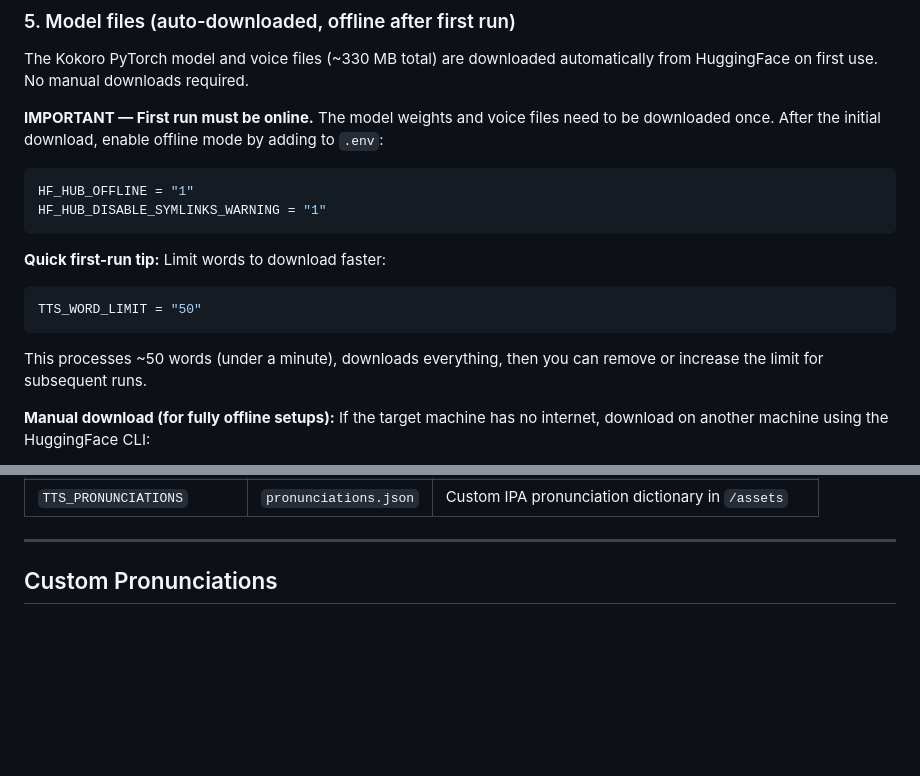
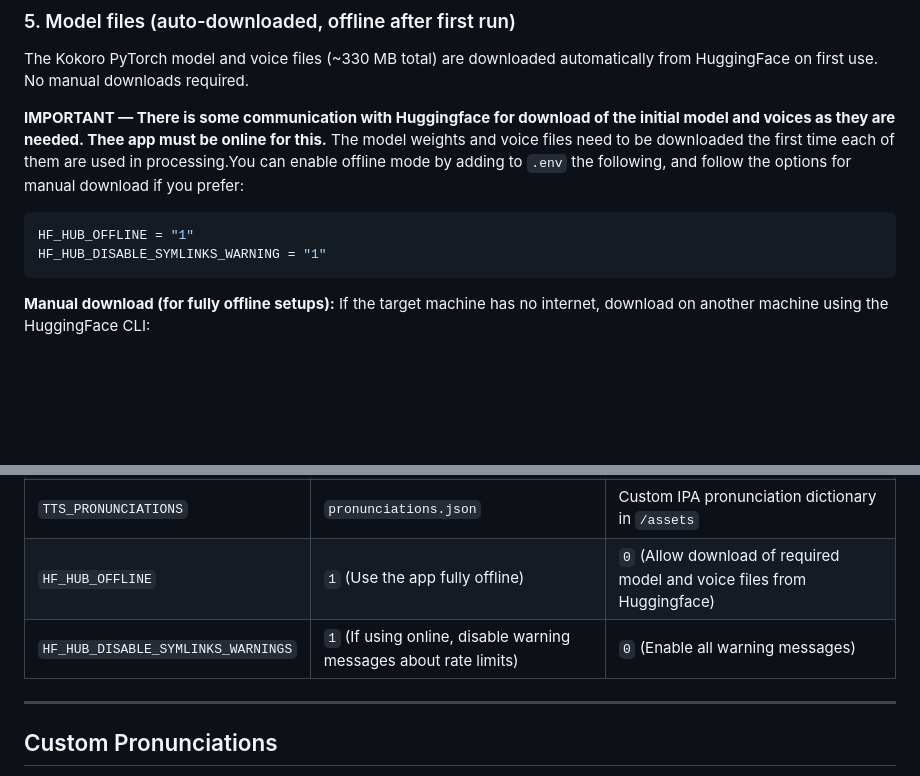
Before and after one commit to arinrare/StarListenerPublic, a Markdown page: README.md, 2 parts joined by grey strips. GitHub-like rendering; blank space fills up the shorter version.

Commit message:
Adjust README info about online use, and associated env variables

````diff
--- a/README.md
+++ b/README.md
@@ -67,18 +67,12 @@ You should see `True` in the output.
 
 The Kokoro PyTorch model and voice files (~330 MB total) are downloaded automatically from HuggingFace on first use. No manual downloads required.
 
-**IMPORTANT — First run must be online.** The model weights and voice files need to be downloaded once. After the initial download, enable offline mode by adding to `.env`:
+**IMPORTANT — There is some communication with Huggingface for download of the initial model and voices as they are needed. Thee app must be online for this.** The model weights and voice files need to be downloaded the first time each of them are used in processing.You can enable offline mode by adding to `.env` the following, and follow the options for manual download if you prefer:
 
 ```env
 HF_HUB_OFFLINE = "1"
 HF_HUB_DISABLE_SYMLINKS_WARNING = "1"
 ```
-
-**Quick first-run tip:** Limit words to download faster:
-```env
-TTS_WORD_LIMIT = "50"
-```
-This processes ~50 words (under a minute), downloads everything, then you can remove or increase the limit for subsequent runs.
 
 **Manual download (for fully offline setups):** If the target machine has no internet, download on another machine using the HuggingFace CLI:
 
@@ -148,6 +142,8 @@ TTS_PRONUNCIATIONS = "pronunciations.json"
 | `TTS_BITRATE` | `128k` | MP3 audio bitrate (ffmpeg `-b:a` value) |
 | `TTS_WORD_LIMIT` | (none = all words) | Max words to process from EPUB for TTS |
 | `TTS_PRONUNCIATIONS` | `pronunciations.json` | Custom IPA pronunciation dictionary in `/assets` |
+| `HF_HUB_OFFLINE` | `1` (Use the app fully offline) | `0` (Allow download of required model and voice files from Huggingface)|
+| `HF_HUB_DISABLE_SYMLINKS_WARNINGS` | `1` (If using online, disable warning messages about rate limits) |  `0` (Enable all warning messages) |
 
 ---
 
````
